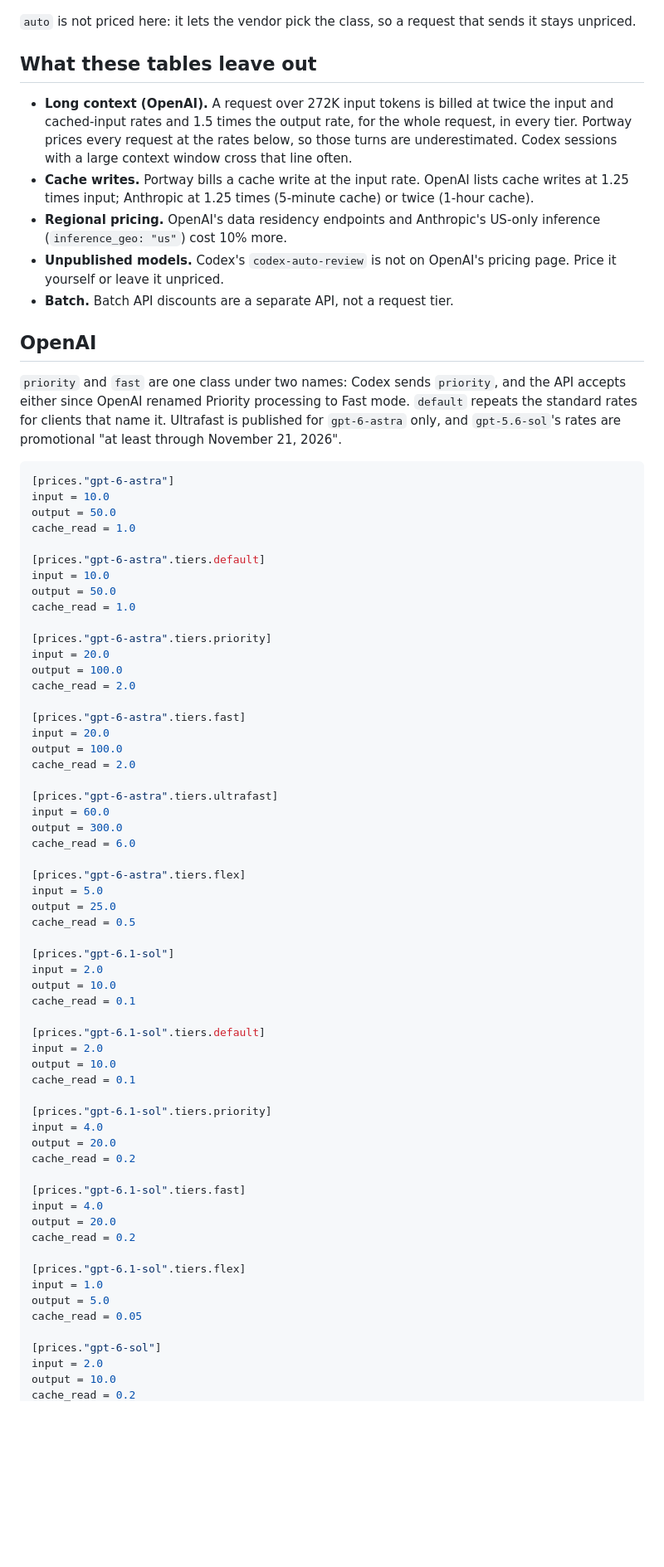
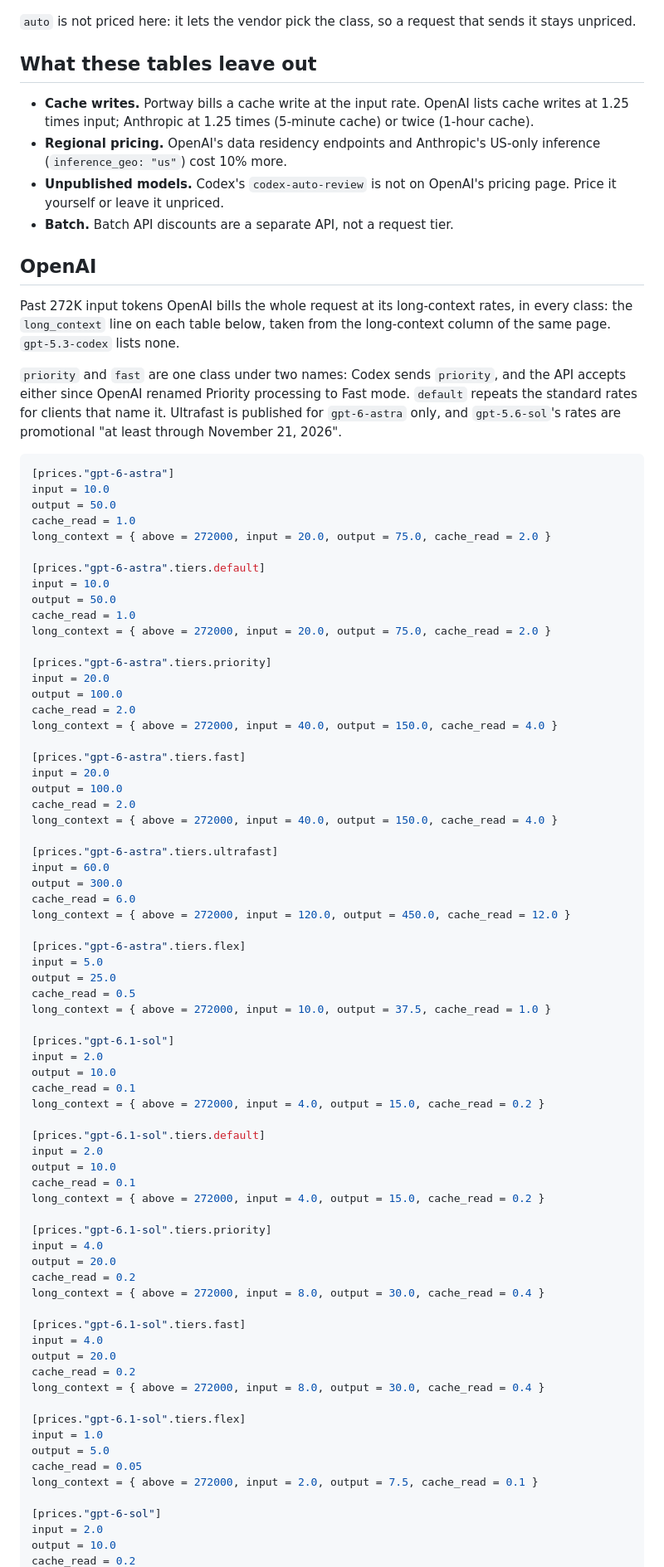
Before and after one commit to rath/portway, a Markdown page: docs/prices.md, the part around one of its changes. Shown at 83% size. Drawn GitHub-style; blank space fills up the shorter version.

```diff
--- a/docs/prices.md
+++ b/docs/prices.md
@@ -29,11 +29,6 @@ sends it stays unpriced.
 
 ## What these tables leave out
 
-- **Long context (OpenAI).** A request over 272K input tokens is billed at
-  twice the input and cached-input rates and 1.5 times the output rate, for the
-  whole request, in every tier. Portway prices every request at the rates
-  below, so those turns are underestimated. Codex sessions with a large
-  context window cross that line often.
 - **Cache writes.** Portway bills a cache write at the input rate. OpenAI lists
   cache writes at 1.25 times input; Anthropic at 1.25 times (5-minute cache) or
   twice (1-hour cache).
@@ -44,6 +39,10 @@ sends it stays unpriced.
 - **Batch.** Batch API discounts are a separate API, not a request tier.
 
 ## OpenAI
+
+Past 272K input tokens OpenAI bills the whole request at its long-context
+rates, in every class: the `long_context` line on each table below, taken from
+the long-context column of the same page. `gpt-5.3-codex` lists none.
 
 `priority` and `fast` are one class under two names: Codex sends `priority`,
 and the API accepts either since OpenAI renamed Priority processing to Fast
@@ -56,56 +55,67 @@ promotional "at least through November 21, 2026".
 input = 10.0
 output = 50.0
 cache_read = 1.0
+long_context = { above = 272000, input = 20.0, output = 75.0, cache_read = 2.0 }
 
 [prices."gpt-6-astra".tiers.default]
 input = 10.0
 output = 50.0
 cache_read = 1.0
+long_context = { above = 272000, input = 20.0, output = 75.0, cache_read = 2.0 }
 
 [prices."gpt-6-astra".tiers.priority]
 input = 20.0
 output = 100.0
 cache_read = 2.0
+long_context = { above = 272000, input = 40.0, output = 150.0, cache_read = 4.0 }
 
 [prices."gpt-6-astra".tiers.fast]
 input = 20.0
 output = 100.0
 cache_read = 2.0
+long_context = { above = 272000, input = 40.0, output = 150.0, cache_read = 4.0 }
 
 [prices."gpt-6-astra".tiers.ultrafast]
 input = 60.0
 output = 300.0
 cache_read = 6.0
+long_context = { above = 272000, input = 120.0, output = 450.0, cache_read = 12.0 }
 
 [prices."gpt-6-astra".tiers.flex]
 input = 5.0
 output = 25.0
 cache_read = 0.5
+long_context = { above = 272000, input = 10.0, output = 37.5, cache_read = 1.0 }
 
 [prices."gpt-6.1-sol"]
 input = 2.0
 output = 10.0
 cache_read = 0.1
+long_context = { above = 272000, input = 4.0, output = 15.0, cache_read = 0.2 }
 
 [prices."gpt-6.1-sol".tiers.default]
 input = 2.0
 output = 10.0
 cache_read = 0.1
+long_context = { above = 272000, input = 4.0, output = 15.0, cache_read = 0.2 }
 
 [prices."gpt-6.1-sol".tiers.priority]
 input = 4.0
 output = 20.0
 cache_read = 0.2
+long_context = { above = 272000, input = 8.0, output = 30.0, cache_read = 0.4 }
 
 [prices."gpt-6.1-sol".tiers.fast]
 input = 4.0
 output = 20.0
 cache_read = 0.2
+long_context = { above = 272000, input = 8.0, output = 30.0, cache_read = 0.4 }
 
 [prices."gpt-6.1-sol".tiers.flex]
 input = 1.0
 output = 5.0
 cache_read = 0.05
+long_context = { above = 272000, input = 2.0, output = 7.5, cache_read = 0.1 }
 
 [prices."gpt-6-sol"]
 input = 2.0
```
Also changed, not shown: other parts of docs/prices.md (+19 -1 lines), CHANGELOG.md (+3 -2 lines).
